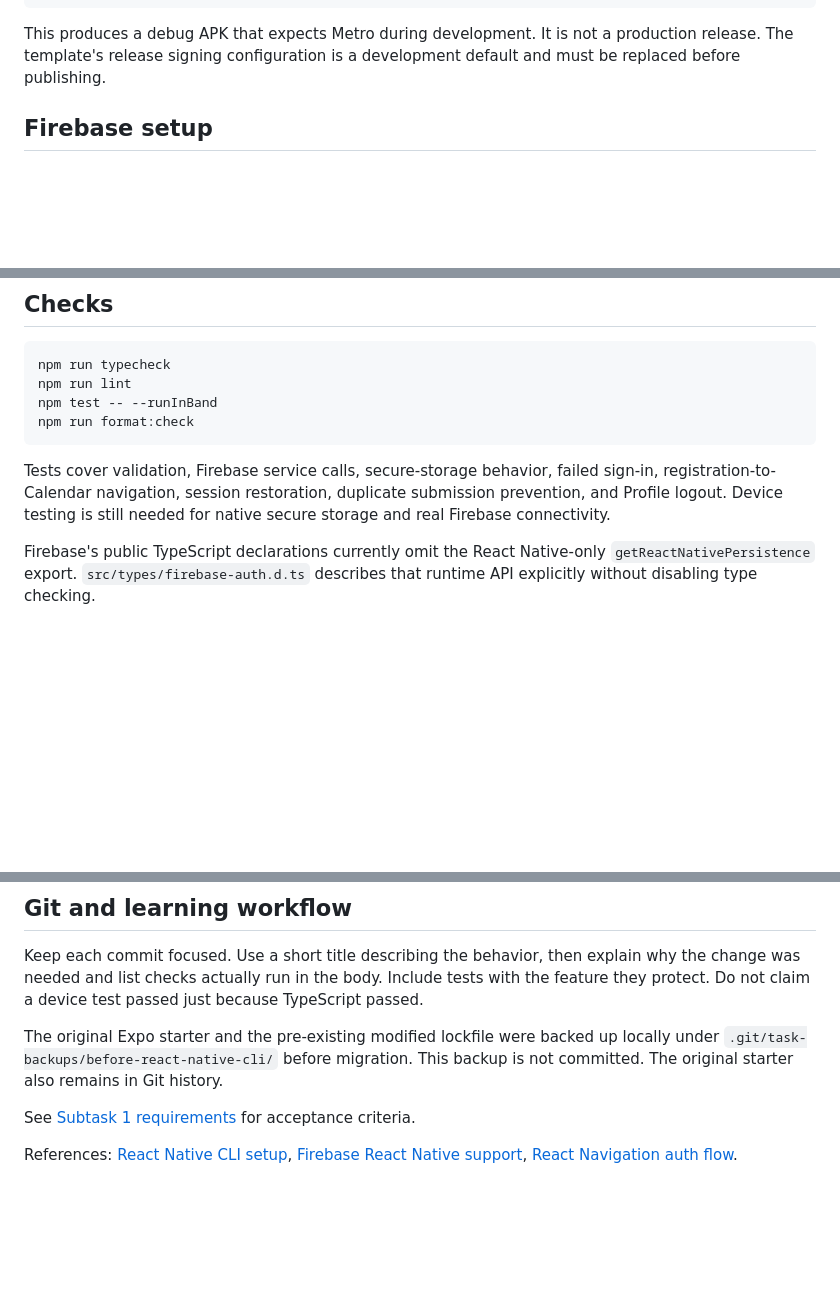
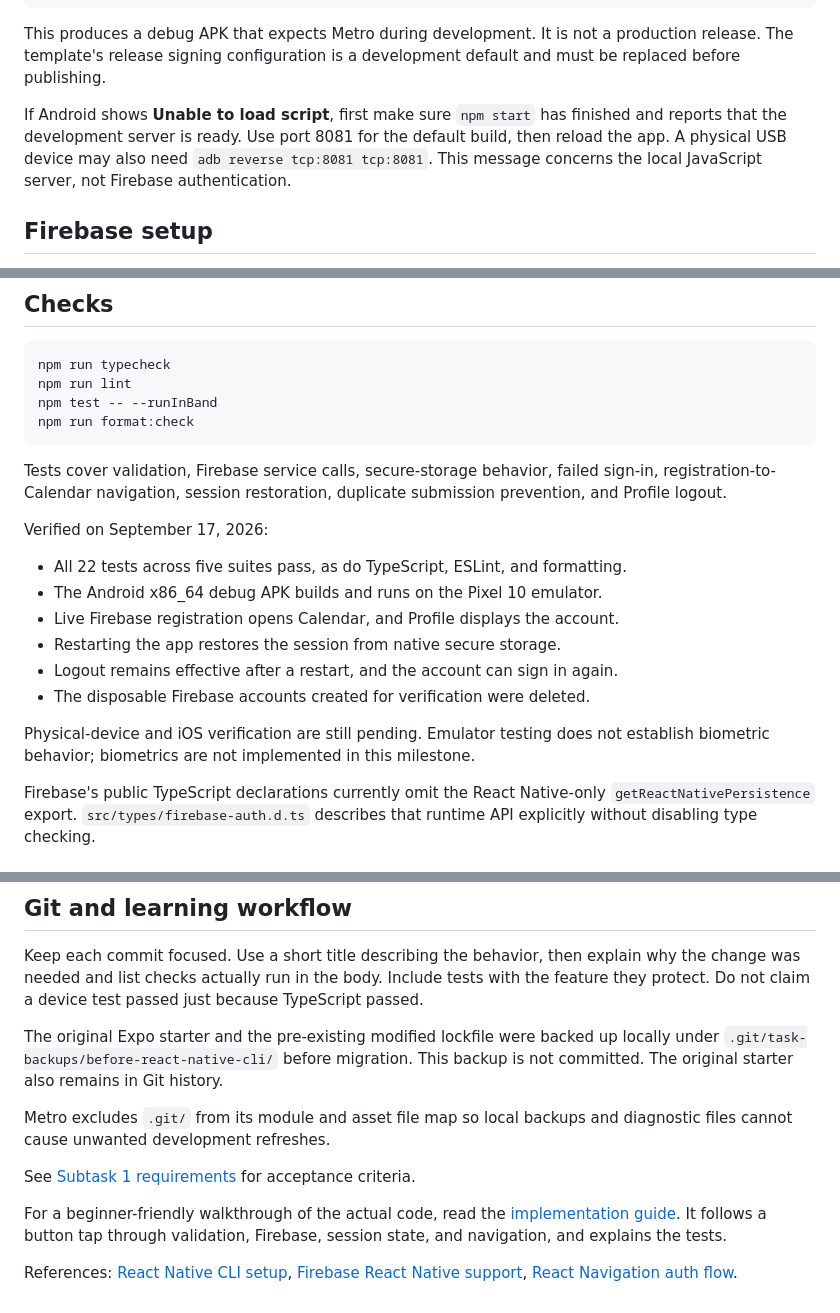
Before and after one commit to HyRALis/react-native-calendar, a Markdown page: README.md, 3 parts joined by grey strips. Rendered like a GitHub page; blank space fills up the shorter version.

```diff
--- a/README.md
+++ b/README.md
@@ -36,6 +36,12 @@ cd android
 This produces a debug APK that expects Metro during development. It is not a
 production release. The template's release signing configuration is a development
 default and must be replaced before publishing.
+
+If Android shows **Unable to load script**, first make sure `npm start` has
+finished and reports that the development server is ready. Use port 8081 for
+the default build, then reload the app. A physical USB device may also need
+`adb reverse tcp:8081 tcp:8081`. This message concerns the local JavaScript
+server, not Firebase authentication.
 
 ## Firebase setup
 
@@ -133,8 +139,19 @@ npm run format:check
 
 Tests cover validation, Firebase service calls, secure-storage behavior, failed
 sign-in, registration-to-Calendar navigation, session restoration, duplicate
-submission prevention, and Profile logout. Device testing is still needed for
-native secure storage and real Firebase connectivity.
+submission prevention, and Profile logout.
+
+Verified on September 17, 2026:
+
+- All 22 tests across five suites pass, as do TypeScript, ESLint, and formatting.
+- The Android x86_64 debug APK builds and runs on the Pixel 10 emulator.
+- Live Firebase registration opens Calendar, and Profile displays the account.
+- Restarting the app restores the session from native secure storage.
+- Logout remains effective after a restart, and the account can sign in again.
+- The disposable Firebase accounts created for verification were deleted.
+
+Physical-device and iOS verification are still pending. Emulator testing does
+not establish biometric behavior; biometrics are not implemented in this milestone.
 
 Firebase's public TypeScript declarations currently omit the React Native-only
 `getReactNativePersistence` export. `src/types/firebase-auth.d.ts` describes that
@@ -165,7 +182,14 @@ The original Expo starter and the pre-existing modified lockfile were backed up
 locally under `.git/task-backups/before-react-native-cli/` before migration. This
 backup is not committed. The original starter also remains in Git history.
 
+Metro excludes `.git/` from its module and asset file map so local backups and
+diagnostic files cannot cause unwanted development refreshes.
+
 See [Subtask 1 requirements](docs/subtask-1-authentication.md) for acceptance criteria.
+
+For a beginner-friendly walkthrough of the actual code, read the
+[implementation guide](docs/implementation-guide.md). It follows a button tap
+through validation, Firebase, session state, and navigation, and explains the tests.
 
 References: [React Native CLI setup](https://reactnative.dev/docs/getting-started-without-a-framework),
 [Firebase React Native support](https://firebase.google.com/docs/web/environments-js-sdk),
```
Also changed, not shown: docs/implementation-guide.md (added, +261 -0 lines), docs/subtask-1-authentication.md (+11 -0 lines).
